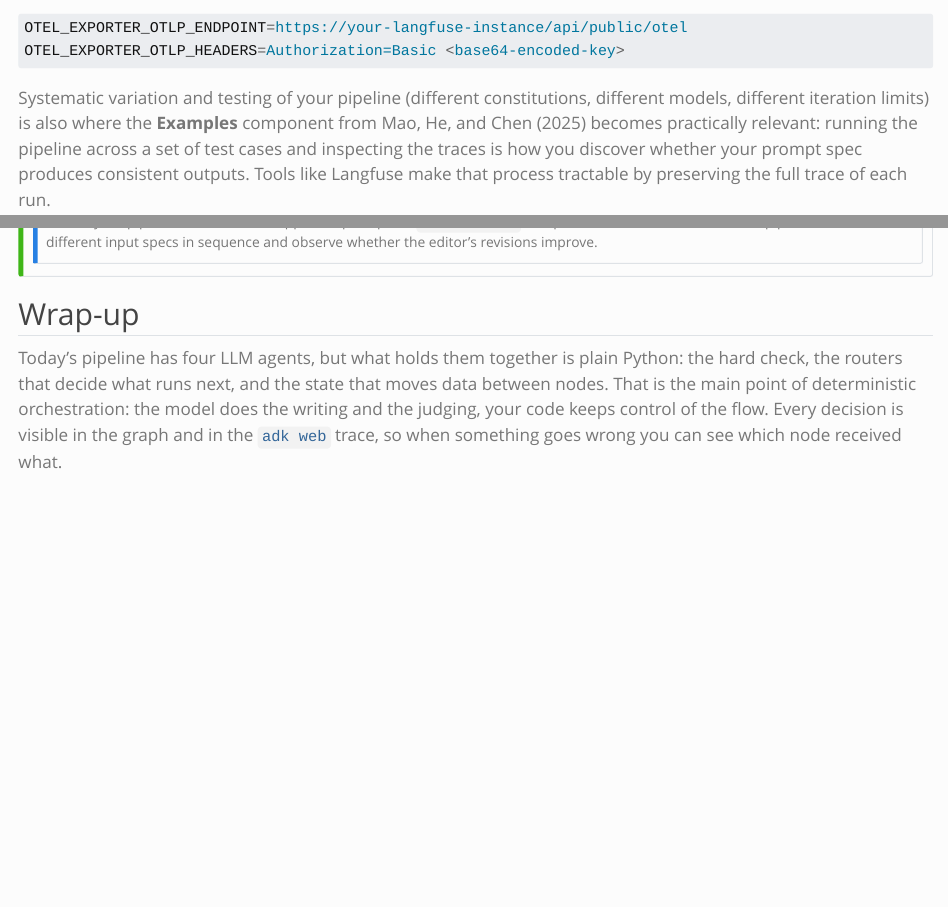
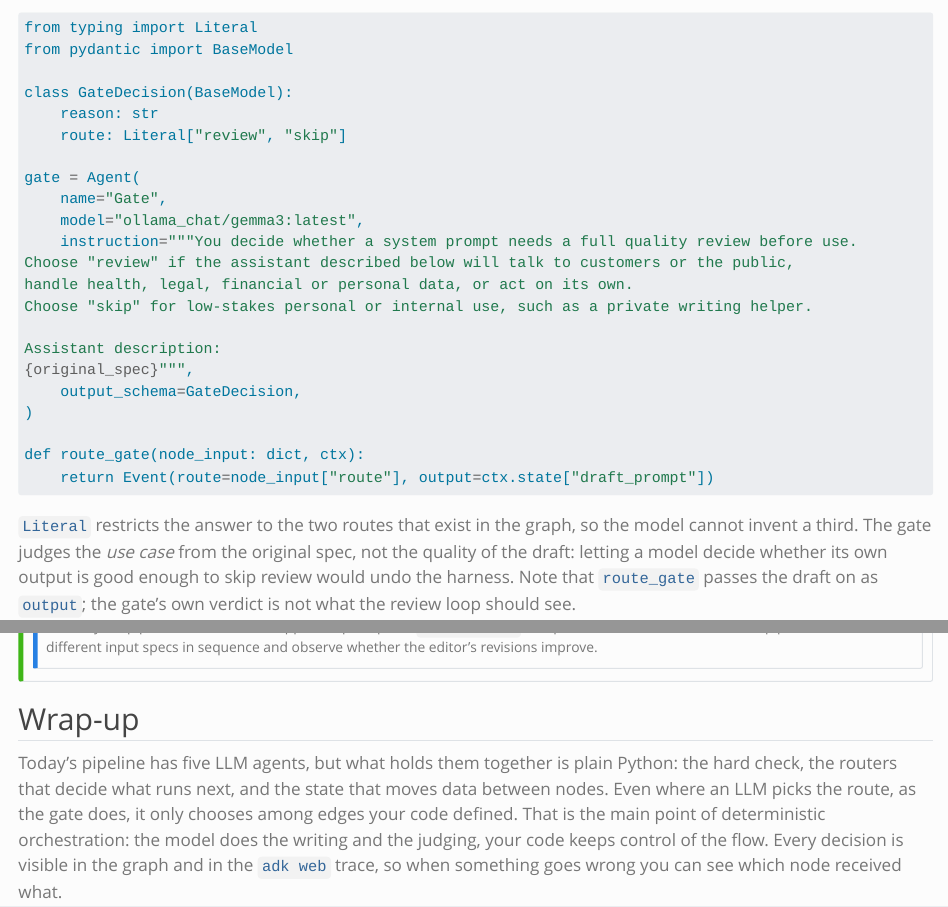
Before and after one commit to MBrede/generative_ai, a Quarto document (content/llm_pipelines.qmd): the page in a window 1100 px wide, from 10550 px down before the commit and from 10530 px down after it, and a second part further down, joined at a grey line. Rendered offline with R 4.5, knitr and Pandoc in place of Quarto, with nearby package versions.

Commit message:
Rename chapter to LLM Pipelines, add LLM gate section
The chapter builds a fixed-graph pipeline, so the old title overpromised.
New section adds an LLM gate (output_schema with Literal routes) that
decides whether a request needs the review loop, as the bridge toward
agent-driven orchestration.

````diff
--- a/content/llm_pipelines.qmd
+++ b/content/llm_pipelines.qmd
@@ -1,4 +1,4 @@
 ---
-toc-title: '![](../imgs/llm-pipeline.jpg){width=240px}<br> <h3>Multi-Agent Orchestration</h3>'
+toc-title: '![](../imgs/llm-pipeline.jpg){width=240px}<br> <h3>LLM Pipelines</h3>'
 ---
 
@@ -395,0 +411,25 @@ root_agent = Workflow(
+from typing import Literal
+from pydantic import BaseModel
+
+class GateDecision(BaseModel):
+    reason: str
+    route: Literal["review", "skip"]
+
+gate = Agent(
+    name="Gate",
+    model="ollama_chat/gemma3:latest",
+    instruction="""You decide whether a system prompt needs a full quality review before use.
+Choose "review" if the assistant described below will talk to customers or the public,
+handle health, legal, financial or personal data, or act on its own.
+Choose "skip" for low-stakes personal or internal use, such as a private writing helper.
+
+Assistant description:
+{original_spec}""",
+    output_schema=GateDecision,
+)
+
+def route_gate(node_input: dict, ctx):
+    return Event(route=node_input["route"], output=ctx.state["draft_prompt"])
+```
+
+`Literal` restricts the answer to the two routes that exist in the graph, so the model cannot invent a third. The gate judges the *use case* from the original spec, not the quality of the draft: letting a model decide whether its own output is good enough to skip review would undo the harness. Note that `route_gate` passes the draft on as `output`; the gate's own verdict is not what the review loop should see.
@@ -484,7 +536,7 @@ Extend your pipeline to accumulate approved prompts in `session.state` and pass
 
 ## Wrap-up
 
-Today's pipeline has four LLM agents, but what holds them together is plain Python: the hard check, the routers that decide what runs next, and the state that moves data between nodes. That is the main point of deterministic orchestration: the model does the writing and the judging, your code keeps control of the flow. Every decision is visible in the graph and in the `adk web` trace, so when something goes wrong you can see which node received what.
+Today's pipeline has five LLM agents, but what holds them together is plain Python: the hard check, the routers that decide what runs next, and the state that moves data between nodes. Even where an LLM picks the route, as the gate does, it only chooses among edges your code defined. That is the main point of deterministic orchestration: the model does the writing and the judging, your code keeps control of the flow. Every decision is visible in the graph and in the `adk web` trace, so when something goes wrong you can see which node received what.
 
 The same structure (generate, check, judge, revise) carries over to most of what you will build: replace the prompt advisor with a RAG answerer or a data-analysis agent, and the constitution with rules for that domain.
 
````
Also changed, not shown: content/llm_pipelines.qmd (31 more changed lines).
